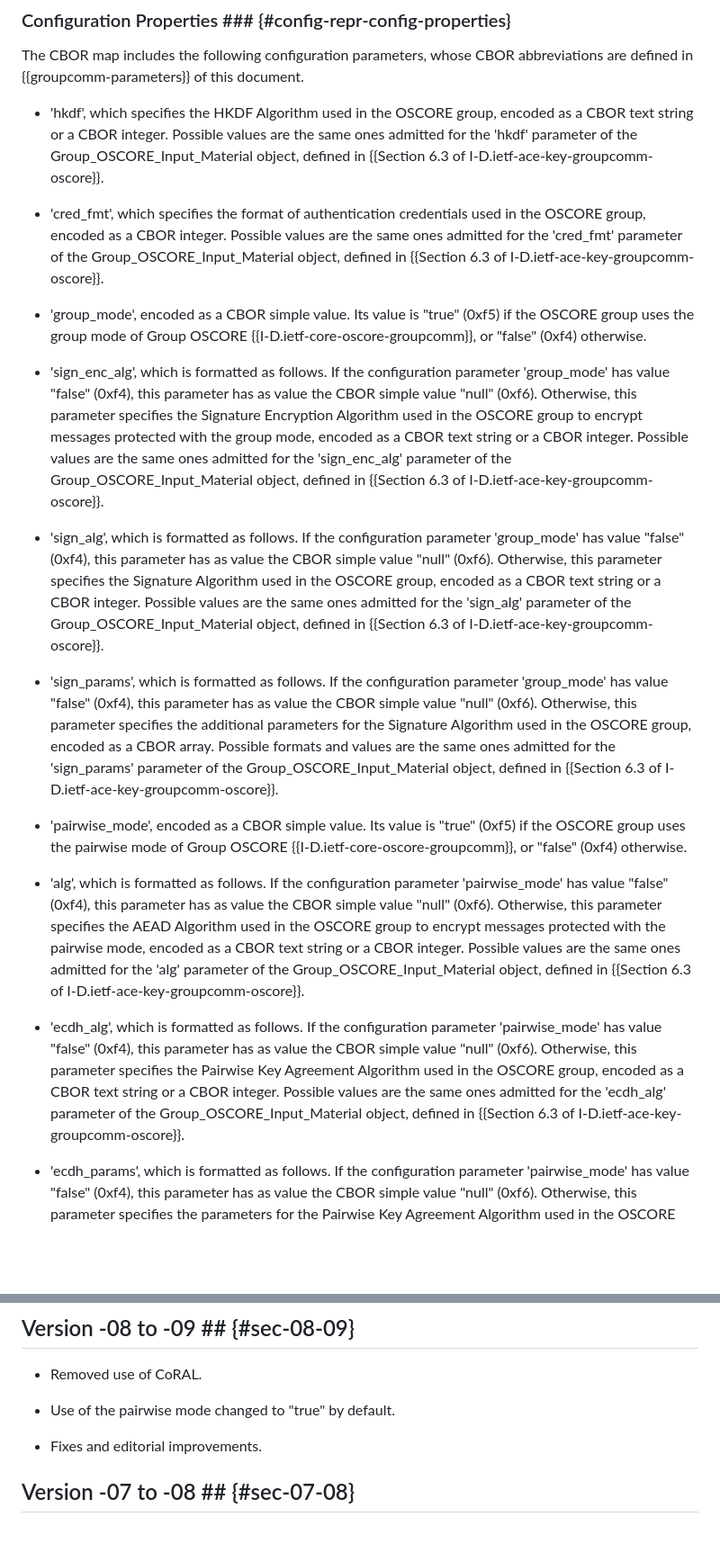
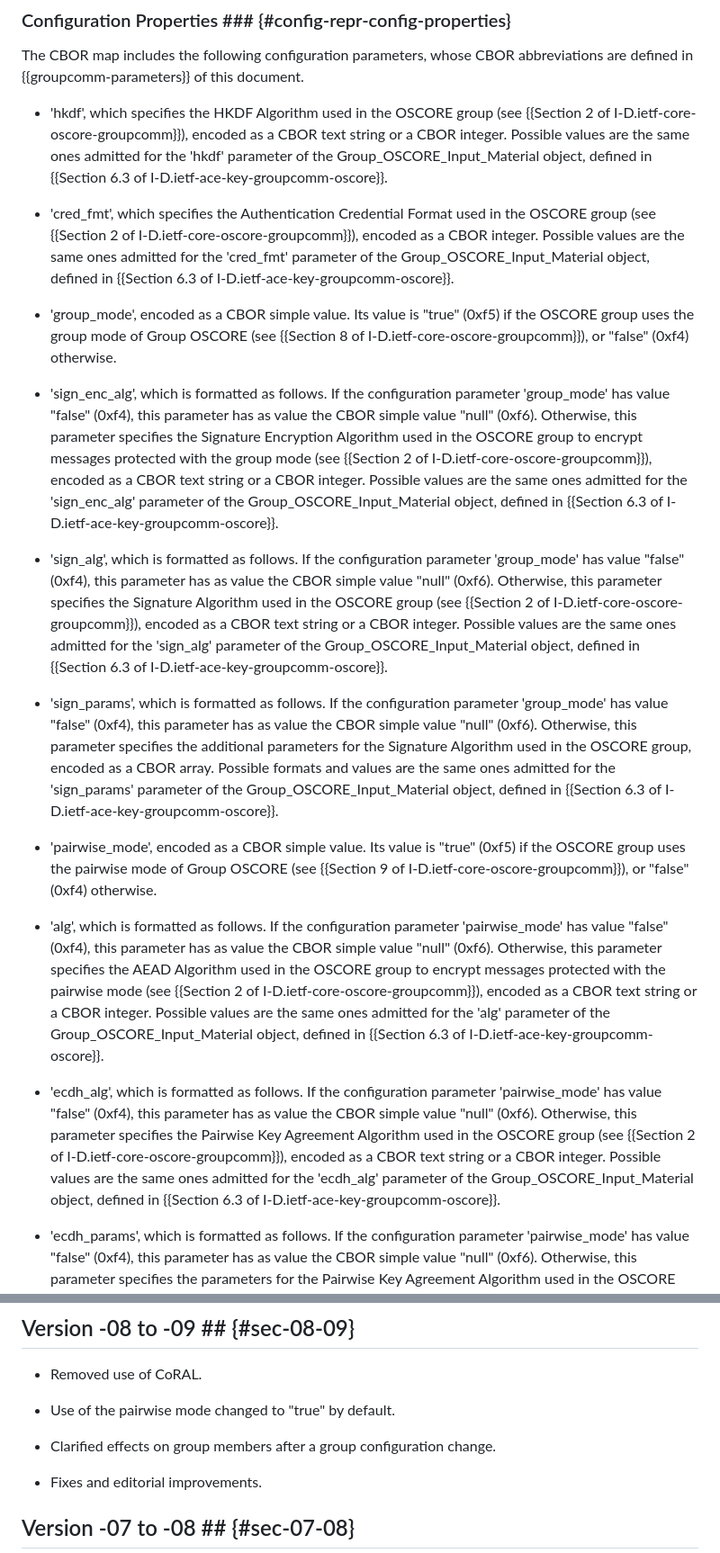
Before and after one commit to ace-wg/ace-oscore-gm-admin, a Markdown page: draft-ietf-ace-oscore-gm-admin.md, 2 parts joined by grey strips. Shown: that part at 90% size. GitHub-like rendering; blank space fills up the shorter version.

```diff
--- a/draft-ietf-ace-oscore-gm-admin.md
+++ b/draft-ietf-ace-oscore-gm-admin.md
@@ -418,23 +418,23 @@ The group configuration representation is a CBOR map, which includes configurati
 
 The CBOR map includes the following configuration parameters, whose CBOR abbreviations are defined in {{groupcomm-parameters}} of this document.
 
-* 'hkdf', which specifies the HKDF Algorithm used in the OSCORE group, encoded as a CBOR text string or a CBOR integer. Possible values are the same ones admitted for the 'hkdf' parameter of the Group_OSCORE_Input_Material object, defined in {{Section 6.3 of I-D.ietf-ace-key-groupcomm-oscore}}.
-
-* 'cred_fmt', which specifies the format of authentication credentials used in the OSCORE group, encoded as a CBOR integer. Possible values are the same ones admitted for the 'cred\_fmt' parameter of the Group_OSCORE_Input_Material object, defined in {{Section 6.3 of I-D.ietf-ace-key-groupcomm-oscore}}.
-
-* 'group_mode', encoded as a CBOR simple value. Its value is "true" (0xf5) if the OSCORE group uses the group mode of Group OSCORE {{I-D.ietf-core-oscore-groupcomm}}, or "false" (0xf4) otherwise.
-
-* 'sign_enc_alg', which is formatted as follows. If the configuration parameter 'group_mode' has value "false" (0xf4), this parameter has as value the CBOR simple value "null" (0xf6). Otherwise, this parameter specifies the Signature Encryption Algorithm used in the OSCORE group to encrypt messages protected with the group mode, encoded as a CBOR text string or a CBOR integer. Possible values are the same ones admitted for the 'sign_enc_alg' parameter of the Group_OSCORE_Input_Material object, defined in {{Section 6.3 of I-D.ietf-ace-key-groupcomm-oscore}}.
-
-* 'sign_alg', which is formatted as follows. If the configuration parameter 'group_mode' has value "false" (0xf4), this parameter has as value the CBOR simple value "null" (0xf6). Otherwise, this parameter specifies the Signature Algorithm used in the OSCORE group, encoded as a CBOR text string or a CBOR integer. Possible values are the same ones admitted for the 'sign_alg' parameter of the Group_OSCORE_Input_Material object, defined in {{Section 6.3 of I-D.ietf-ace-key-groupcomm-oscore}}.
+* 'hkdf', which specifies the HKDF Algorithm used in the OSCORE group (see {{Section 2 of I-D.ietf-core-oscore-groupcomm}}), encoded as a CBOR text string or a CBOR integer. Possible values are the same ones admitted for the 'hkdf' parameter of the Group_OSCORE_Input_Material object, defined in {{Section 6.3 of I-D.ietf-ace-key-groupcomm-oscore}}.
+
+* 'cred_fmt', which specifies the Authentication Credential Format used in the OSCORE group (see {{Section 2 of I-D.ietf-core-oscore-groupcomm}}), encoded as a CBOR integer. Possible values are the same ones admitted for the 'cred\_fmt' parameter of the Group_OSCORE_Input_Material object, defined in {{Section 6.3 of I-D.ietf-ace-key-groupcomm-oscore}}.
+
+* 'group_mode', encoded as a CBOR simple value. Its value is "true" (0xf5) if the OSCORE group uses the group mode of Group OSCORE (see {{Section 8 of I-D.ietf-core-oscore-groupcomm}}), or "false" (0xf4) otherwise.
+
+* 'sign_enc_alg', which is formatted as follows. If the configuration parameter 'group_mode' has value "false" (0xf4), this parameter has as value the CBOR simple value "null" (0xf6). Otherwise, this parameter specifies the Signature Encryption Algorithm used in the OSCORE group to encrypt messages protected with the group mode (see {{Section 2 of I-D.ietf-core-oscore-groupcomm}}), encoded as a CBOR text string or a CBOR integer. Possible values are the same ones admitted for the 'sign_enc_alg' parameter of the Group_OSCORE_Input_Material object, defined in {{Section 6.3 of I-D.ietf-ace-key-groupcomm-oscore}}.
+
+* 'sign_alg', which is formatted as follows. If the configuration parameter 'group_mode' has value "false" (0xf4), this parameter has as value the CBOR simple value "null" (0xf6). Otherwise, this parameter specifies the Signature Algorithm used in the OSCORE group (see {{Section 2 of I-D.ietf-core-oscore-groupcomm}}), encoded as a CBOR text string or a CBOR integer. Possible values are the same ones admitted for the 'sign_alg' parameter of the Group_OSCORE_Input_Material object, defined in {{Section 6.3 of I-D.ietf-ace-key-groupcomm-oscore}}.
 
 * 'sign_params', which is formatted as follows. If the configuration parameter 'group_mode' has value "false" (0xf4), this parameter has as value the CBOR simple value "null" (0xf6). Otherwise, this parameter specifies the additional parameters for the Signature Algorithm used in the OSCORE group, encoded as a CBOR array. Possible formats and values are the same ones admitted for the 'sign_params' parameter of the Group_OSCORE_Input_Material object, defined in {{Section 6.3 of I-D.ietf-ace-key-groupcomm-oscore}}.
 
-* 'pairwise_mode', encoded as a CBOR simple value. Its value is "true" (0xf5) if the OSCORE group uses the pairwise mode of Group OSCORE {{I-D.ietf-core-oscore-groupcomm}}, or "false" (0xf4) otherwise.
-
-* 'alg', which is formatted as follows. If the configuration parameter 'pairwise_mode' has value "false" (0xf4), this parameter has as value the CBOR simple value "null" (0xf6). Otherwise, this parameter specifies the AEAD Algorithm used in the OSCORE group to encrypt messages protected with the pairwise mode, encoded as a CBOR text string or a CBOR integer. Possible values are the same ones admitted for the 'alg' parameter of the Group_OSCORE_Input_Material object, defined in {{Section 6.3 of I-D.ietf-ace-key-groupcomm-oscore}}.
-
-* 'ecdh_alg', which is formatted as follows. If the configuration parameter 'pairwise_mode' has value "false" (0xf4), this parameter has as value the CBOR simple value "null" (0xf6). Otherwise, this parameter specifies the Pairwise Key Agreement Algorithm used in the OSCORE group, encoded as a CBOR text string or a CBOR integer. Possible values are the same ones admitted for the 'ecdh_alg' parameter of the Group_OSCORE_Input_Material object, defined in {{Section 6.3 of I-D.ietf-ace-key-groupcomm-oscore}}.
+* 'pairwise_mode', encoded as a CBOR simple value. Its value is "true" (0xf5) if the OSCORE group uses the pairwise mode of Group OSCORE (see {{Section 9 of I-D.ietf-core-oscore-groupcomm}}), or "false" (0xf4) otherwise.
+
+* 'alg', which is formatted as follows. If the configuration parameter 'pairwise_mode' has value "false" (0xf4), this parameter has as value the CBOR simple value "null" (0xf6). Otherwise, this parameter specifies the AEAD Algorithm used in the OSCORE group to encrypt messages protected with the pairwise mode (see {{Section 2 of I-D.ietf-core-oscore-groupcomm}}), encoded as a CBOR text string or a CBOR integer. Possible values are the same ones admitted for the 'alg' parameter of the Group_OSCORE_Input_Material object, defined in {{Section 6.3 of I-D.ietf-ace-key-groupcomm-oscore}}.
+
+* 'ecdh_alg', which is formatted as follows. If the configuration parameter 'pairwise_mode' has value "false" (0xf4), this parameter has as value the CBOR simple value "null" (0xf6). Otherwise, this parameter specifies the Pairwise Key Agreement Algorithm used in the OSCORE group (see {{Section 2 of I-D.ietf-core-oscore-groupcomm}}), encoded as a CBOR text string or a CBOR integer. Possible values are the same ones admitted for the 'ecdh_alg' parameter of the Group_OSCORE_Input_Material object, defined in {{Section 6.3 of I-D.ietf-ace-key-groupcomm-oscore}}.
 
 * 'ecdh_params', which is formatted as follows. If the configuration parameter 'pairwise_mode' has value "false" (0xf4), this parameter has as value the CBOR simple value "null" (0xf6). Otherwise, this parameter specifies the parameters for the Pairwise Key Agreement Algorithm used in the OSCORE group, encoded as a CBOR array. Possible formats and values are the same ones admitted for the 'ecdh_params' parameter of the Group_OSCORE_Input_Material object, defined in {{Section 6.3 of I-D.ietf-ace-key-groupcomm-oscore}}.
 
@@ -1521,6 +1523,8 @@ RFC EDITOR: PLEASE REMOVE THIS SECTION.
 
 * Use of the pairwise mode changed to "true" by default.
 
+* Clarified effects on group members after a group configuration change.
+
 * Fixes and editorial improvements.
 
 ## Version -07 to -08 ## {#sec-07-08}
```
Also changed, not shown: other parts of draft-ietf-ace-oscore-gm-admin.md (+9 -7 lines).
